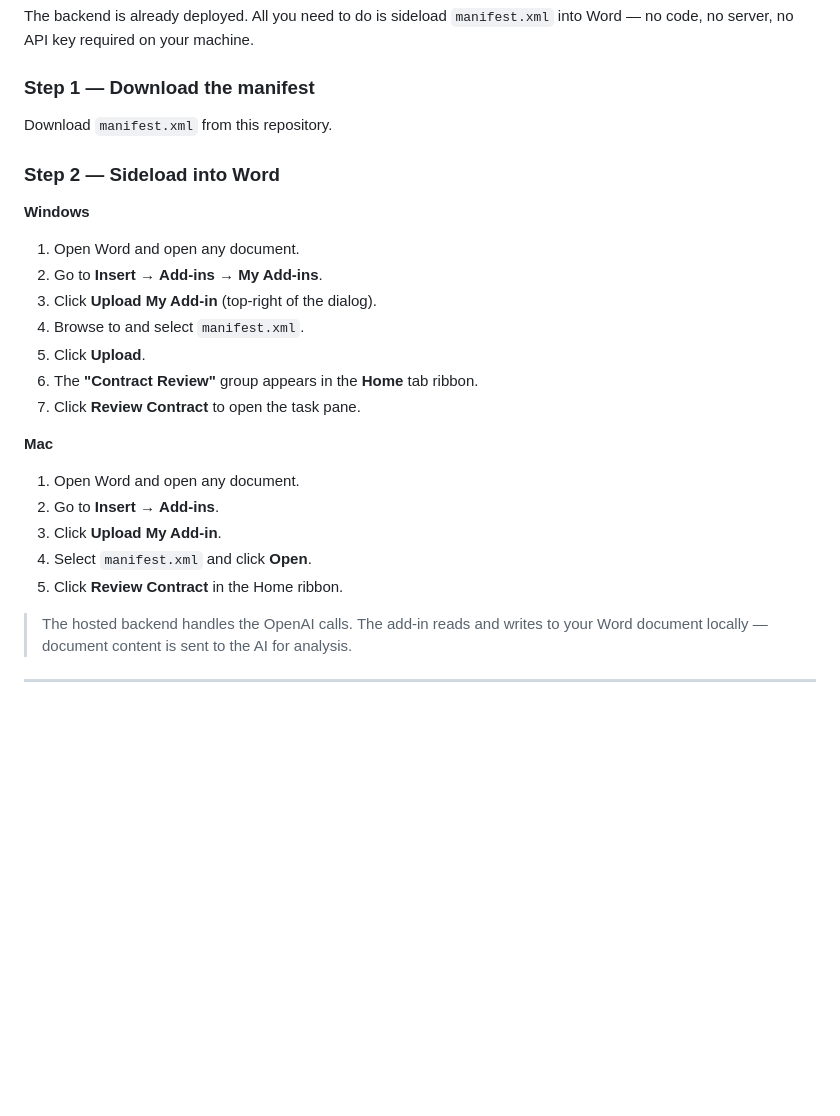
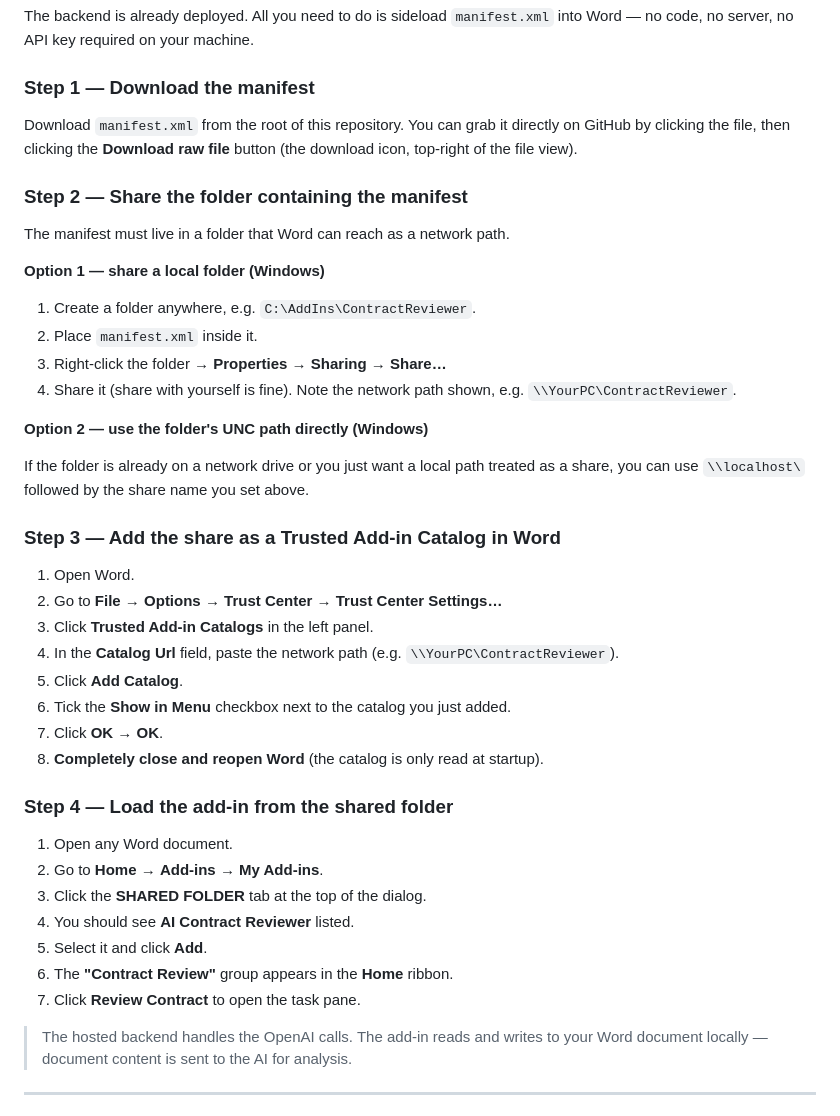
Before and after one commit to tusharshetty61/LexRedline, a Markdown page: README.md, the part around the change. GitHub-like rendering; blank space fills up the shorter version.

```diff
--- a/README.md
+++ b/README.md
@@ -44,27 +44,43 @@ The backend is already deployed. All you need to do is sideload `manifest.xml` i
 
 ### Step 1 — Download the manifest
 
-Download `manifest.xml` from this repository.
+Download `manifest.xml` from the root of this repository. You can grab it directly on GitHub by clicking the file, then clicking the **Download raw file** button (the download icon, top-right of the file view).
 
-### Step 2 — Sideload into Word
+### Step 2 — Share the folder containing the manifest
 
-**Windows**
+The manifest must live in a folder that Word can reach as a network path.
 
-1. Open Word and open any document.
-2. Go to **Insert** → **Add-ins** → **My Add-ins**.
-3. Click **Upload My Add-in** (top-right of the dialog).
-4. Browse to and select `manifest.xml`.
-5. Click **Upload**.
-6. The **"Contract Review"** group appears in the **Home** tab ribbon.
+**Option 1 — share a local folder (Windows)**
+
+1. Create a folder anywhere, e.g. `C:\AddIns\ContractReviewer`.
+2. Place `manifest.xml` inside it.
+3. Right-click the folder → **Properties** → **Sharing** → **Share…**
+4. Share it (share with yourself is fine). Note the network path shown, e.g. `\\YourPC\ContractReviewer`.
+
+**Option 2 — use the folder's UNC path directly (Windows)**
+
+If the folder is already on a network drive or you just want a local path treated as a share, you can use `\\localhost\` followed by the share name you set above.
+
+### Step 3 — Add the share as a Trusted Add-in Catalog in Word
+
+1. Open Word.
+2. Go to **File** → **Options** → **Trust Center** → **Trust Center Settings…**
+3. Click **Trusted Add-in Catalogs** in the left panel.
+4. In the **Catalog Url** field, paste the network path (e.g. `\\YourPC\ContractReviewer`).
+5. Click **Add Catalog**.
+6. Tick the **Show in Menu** checkbox next to the catalog you just added.
+7. Click **OK** → **OK**.
+8. **Completely close and reopen Word** (the catalog is only read at startup).
+
+### Step 4 — Load the add-in from the shared folder
+
+1. Open any Word document.
+2. Go to **Home** → **Add-ins** → **My Add-ins**.
+3. Click the **SHARED FOLDER** tab at the top of the dialog.
+4. You should see **AI Contract Reviewer** listed.
+5. Select it and click **Add**.
+6. The **"Contract Review"** group appears in the **Home** ribbon.
 7. Click **Review Contract** to open the task pane.
-
-**Mac**
-
-1. Open Word and open any document.
-2. Go to **Insert** → **Add-ins**.
-3. Click **Upload My Add-in**.
-4. Select `manifest.xml` and click **Open**.
-5. Click **Review Contract** in the Home ribbon.
 
 > The hosted backend handles the OpenAI calls. The add-in reads and writes to your Word document locally — document content is sent to the AI for analysis.
 
```
